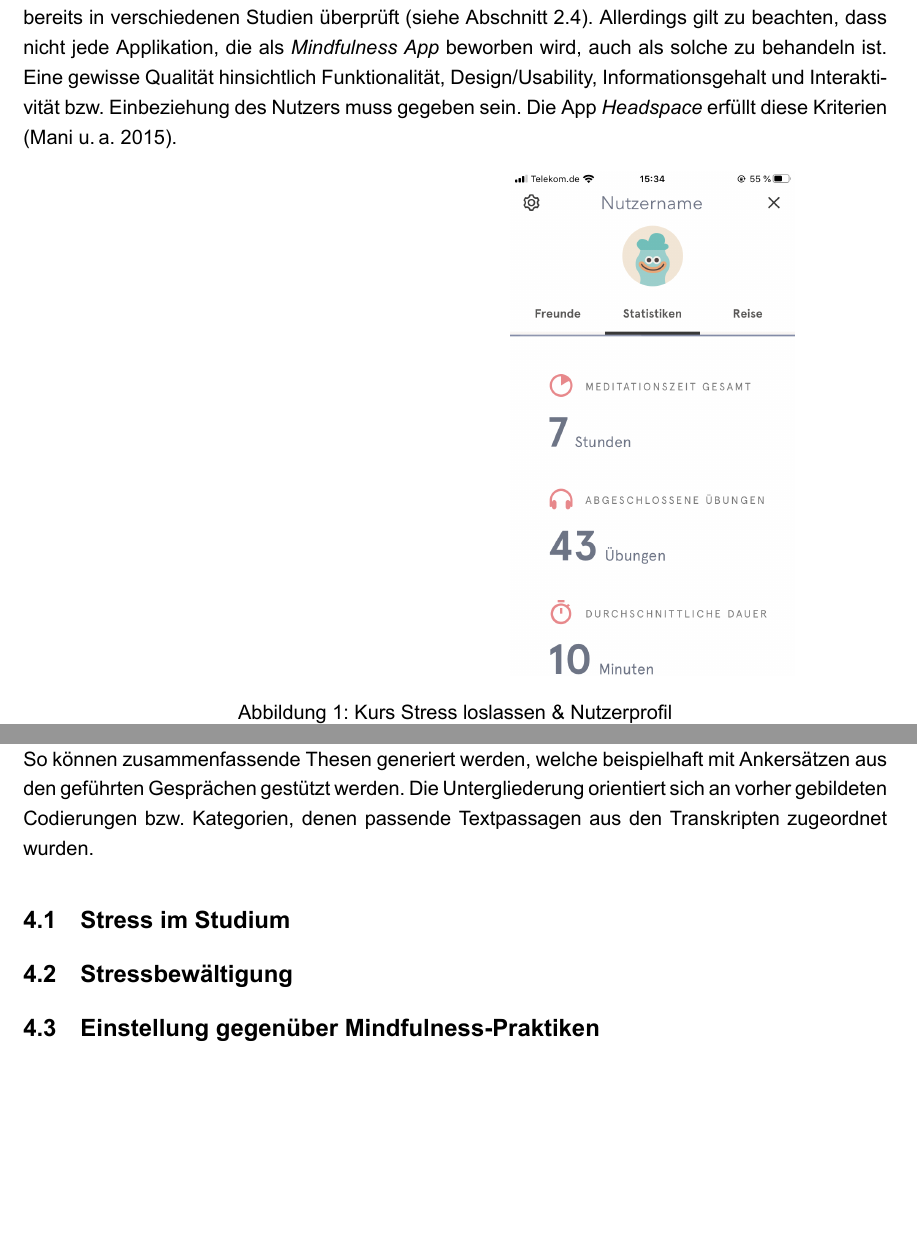
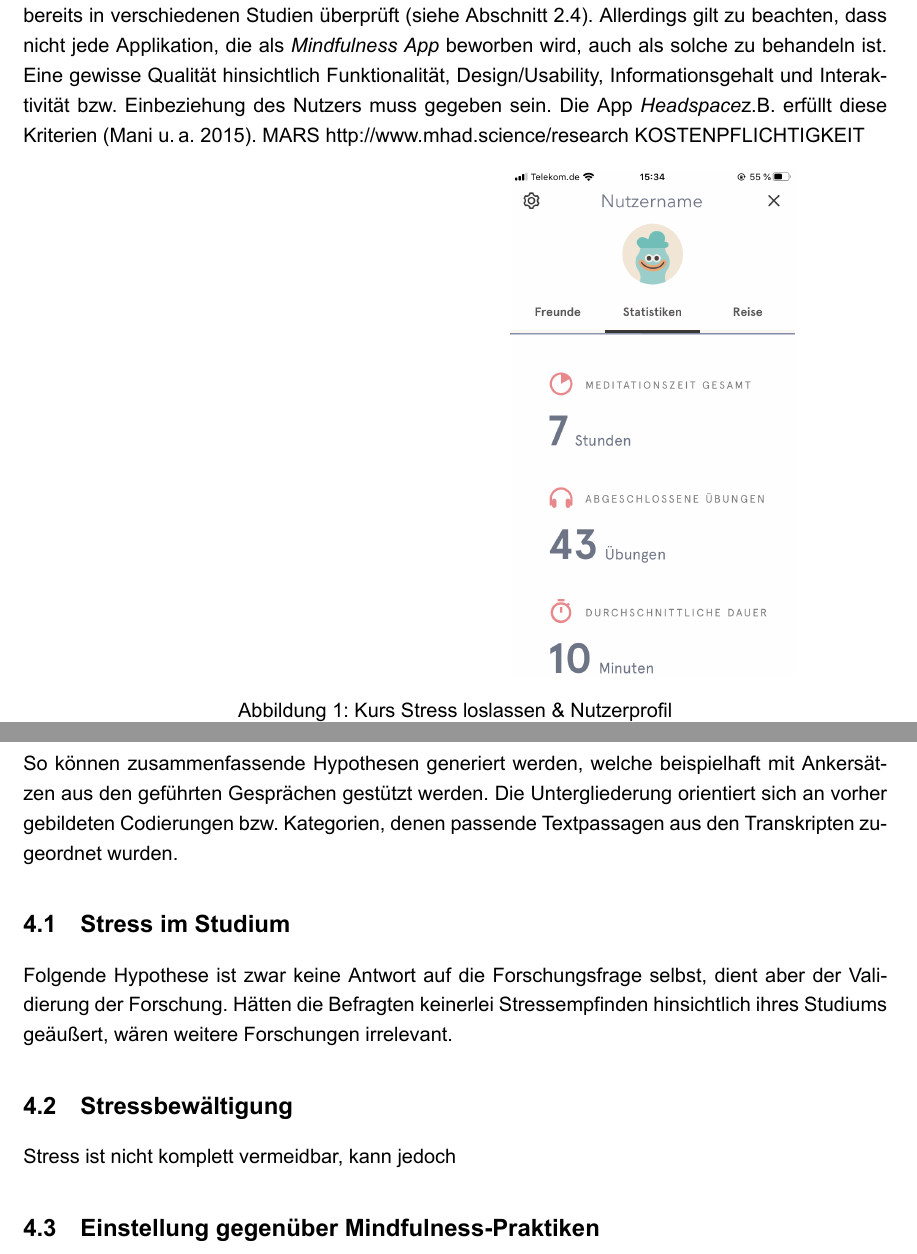
Before and after one commit to ladwig/Seminararbeit-MS, a LaTeX document (main.tex): two parts of pages 3 and 8 of 10, joined at a grey line, cut so that both start at the same text, the shorter picture padded with empty space. Compiled offline with XeLaTeX.

Commit message:
Updates from Overleaf

```diff
--- a/main.tex
+++ b/main.tex
@@ -120,7 +119,7 @@ Mindfulness, zu Deutsch Achtsamkeit, beschreibt eine gewisse Haltung bzw. bestim
 
 \subsection{Mindfulness Apps}
 Für diese Arbeit definiert die Begrifflichkeit  \grqq Mindfulness Apps\grqq\ bestimmte Applikationen für mobile Endgeräte bzw. Smartphones. Die Anwendungen vermitteln dem Benutzer verschiedene Meditationspraktiken (z.B. durch geführte Meditation) und weitere Übungen und Funktionen (z.B. Aufmerksamkeits-Übungen) um kognitive Fähigkeiten trainieren zu können. 2018 war die App \textit{Headspace} in den Ländern Kanada, England und Holland jeweils unter den Anwendungen vertreten, für die die Nutzer bereit waren am meisten Geld auszugeben \zit{SteigendeNutzung}. Deshalb wurde diese Anwendung im Rahmen dieser Arbeit analysiert und dient teilweise als Grundlage für weitere Nachforschungen und Teile der späteren Interviewfragen.
-Weitere Applikationen die in das Raster der Mindfulness Apps fallen sind beispielsweise \textit{Calm}, \textit{Relax} \textit{Meditation}, \textit{10\% Happier} und\textit{ The Mindfulness App }\zit{VergleichApps}. Die Wirksamkeit bzw. der Nutzen solcher Anwendungen wurde bereits in verschiedenen Studien überprüft (siehe Abschnitt 2.4). Allerdings gilt zu beachten, dass nicht jede Applikation, die als \textit{Mindfulness App} beworben wird, auch als solche zu behandeln ist. Eine gewisse Qualität hinsichtlich Funktionalität, Design/Usability, Informationsgehalt und Interaktivität bzw. Einbeziehung des Nutzers muss gegeben sein. Die App \textit{Headspace} erfüllt diese Kriterien \zit{KriterienApp}.
+Weitere Applikationen die in das Raster der Mindfulness Apps fallen sind beispielsweise \textit{Calm}, \textit{Relax} \textit{Meditation}, \textit{10\% Happier} und\textit{ The Mindfulness App }\zit{VergleichApps}. Die Wirksamkeit bzw. der Nutzen solcher Anwendungen wurde bereits in verschiedenen Studien überprüft (siehe Abschnitt 2.4). Allerdings gilt zu beachten, dass nicht jede Applikation, die als \textit{Mindfulness App} beworben wird, auch als solche zu behandeln ist. Eine gewisse Qualität hinsichtlich Funktionalität, Design/Usability, Informationsgehalt und Interaktivität bzw. Einbeziehung des Nutzers muss gegeben sein. Die App \textit{Headspace}z.B. erfüllt diese Kriterien \zit{KriterienApp}. MARS http://www.mhad.science/research  KOSTENPFLICHTIGKEIT
 \begin{figure}[h]
  \centering
  \begin{minipage}[t]{0.45\linewidth}
@@ -229,14 +228,19 @@ Kategorie & Fragestellung \\*
 Die Fragen der Kategorie \textit{A} sollen grundlegende Informationen klären und in das Gespräch einführen. Folgend soll in der zweiten Kategorie (\textit{B}) herausgefunden werden, ob überhaupt und wie der Befragte, im Kontext des Studiums, Stress empfindet und wie er Stress definiert. Die Fragen des Abschnittes \textit{C} dienen der Feststellung von bereits vorhandenen Stress-Bewältigungsstrategien und der Hinführung zum Thema Entspannung. Mit den \textit{D} Fragen soll kurz leicht Abstand vom eigentlichen Thema genommen werden. Die Antworten sollen des weiteren erste Aufschlüsse darüber geben, wie der Befragte eine solche  \grqq Mindfulness App\grqq\ annehmen würde. Die Kategorie \textit{E} befasst sich hauptsächlich mit Akzeptanz und Interesse des Gegenübers hinsichtlich Entspannungs- und Meditationsübungen. Nutzt der Gesprächspartner bereits eine \grqq Mindfulness App\grqq\ , so sollen die Fragen \textit{F} klären weshalb und wie die App jeweils verwendet wird.
 
 \section{AUSWERTUNG}
-Folgend werden die aus den Leitfadeninterviews gewonnenen Informationen mit den theoretischen Grundlagen und vorausgegangenen Forschungen (siehe Abschnitt 2) in Zusammenhang gebracht. So können zusammenfassende Thesen generiert werden, welche beispielhaft mit Ankersätzen aus den geführten Gesprächen gestützt werden. Die Untergliederung orientiert sich an vorher gebildeten Codierungen bzw. Kategorien, denen passende Textpassagen aus den Transkripten zugeordnet wurden.
+Folgend werden die aus den Leitfadeninterviews gewonnenen Informationen mit den theoretischen Grundlagen und vorausgegangenen Forschungen (siehe Abschnitt 2) in Zusammenhang gebracht. So können zusammenfassende Hypothesen generiert werden, welche beispielhaft mit Ankersätzen aus den geführten Gesprächen gestützt werden. Die Untergliederung orientiert sich an vorher gebildeten Codierungen bzw. Kategorien, denen passende Textpassagen aus den Transkripten zugeordnet wurden.
 
 \subsection{Stress im Studium}
+Folgende Hypothese ist zwar keine Antwort auf die Forschungsfrage selbst, dient aber der Validierung der Forschung. Hätten die Befragten keinerlei Stressempfinden hinsichtlich ihres Studiums geäußert, wären weitere Forschungen irrelevant.
+
+
 
 \subsection{Stressbewältigung}
+Stress ist nicht komplett vermeidbar, kann jedoch
 \subsection{Einstellung gegenüber Mindfulness-Praktiken}
 \subsection{Positive Effekte der Nutzung}
 \subsection{Begünstigende Faktoren für die Nutzung}
+
 
 \section{FAZIT}
 Das Ziel dieser Arbeit war  es in erster Linie zu evaluieren ob und wie sogenannte \grqq Mindfulness Apps\grqq\ zur Stressbewältigung im Alltag eines Studenten beitragen können.
```
Also changed, not shown: main.tex (5 more changed lines).
